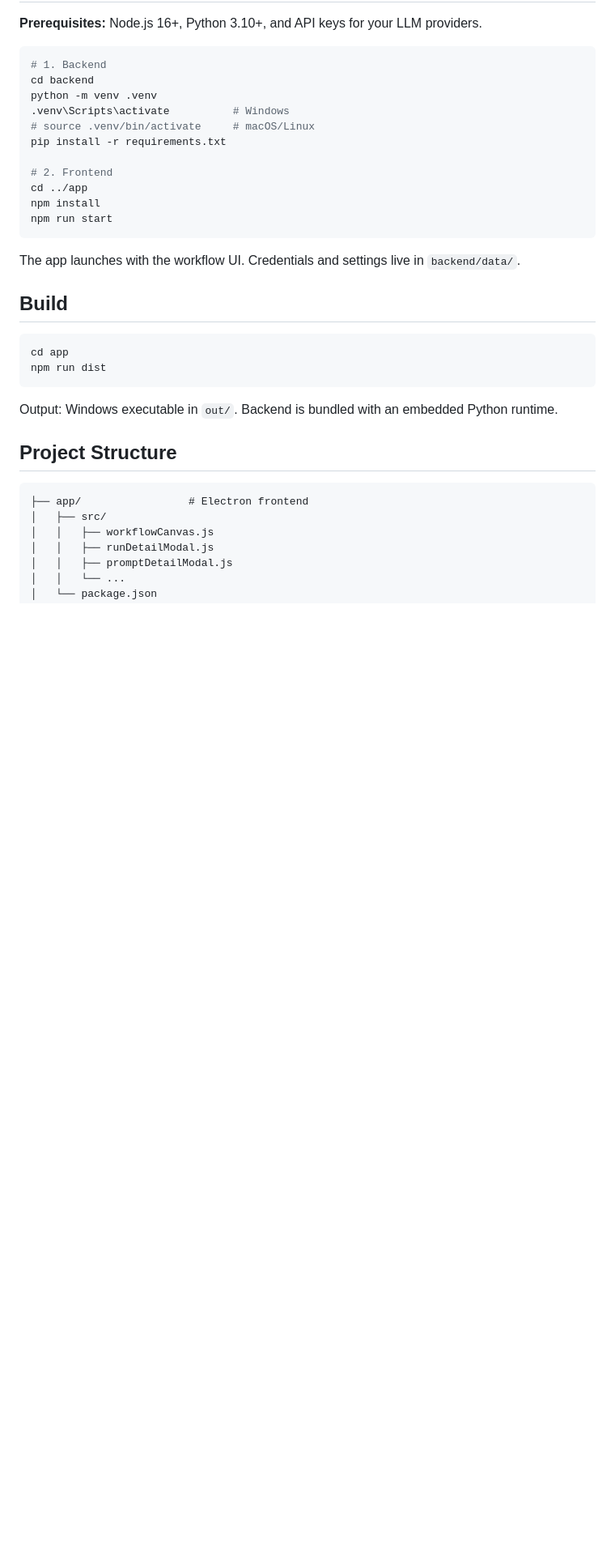
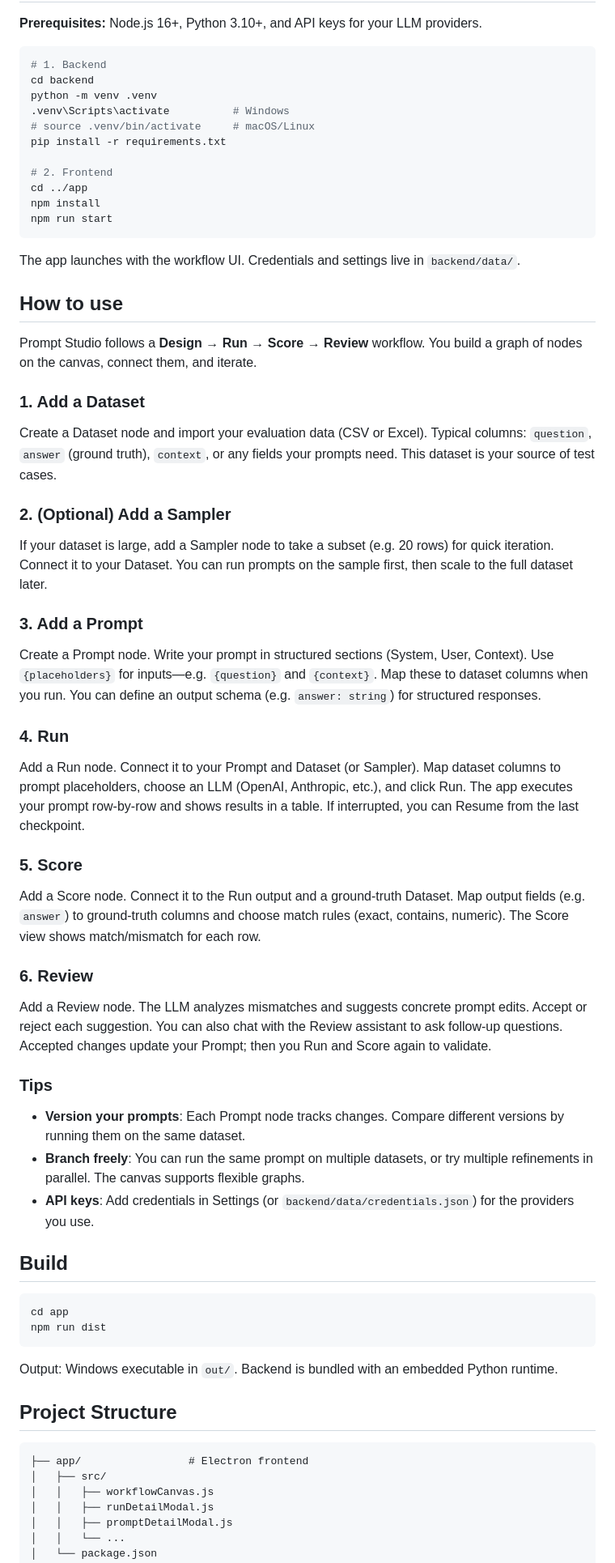
Before and after one commit to Yichuan0712/AnnoBio, a Markdown page: README.md, the part around one of its changes. Shown at 81% size. Drawn GitHub-style; blank space fills up the shorter version.

````diff
--- a/README.md
+++ b/README.md
@@ -51,6 +45,40 @@ npm run start
 ```
 
 The app launches with the workflow UI. Credentials and settings live in `backend/data/`.
+
+## How to use
+
+Prompt Studio follows a **Design → Run → Score → Review** workflow. You build a graph of nodes on the canvas, connect them, and iterate.
+
+### 1. Add a Dataset
+
+Create a Dataset node and import your evaluation data (CSV or Excel). Typical columns: `question`, `answer` (ground truth), `context`, or any fields your prompts need. This dataset is your source of test cases.
+
+### 2. (Optional) Add a Sampler
+
+If your dataset is large, add a Sampler node to take a subset (e.g. 20 rows) for quick iteration. Connect it to your Dataset. You can run prompts on the sample first, then scale to the full dataset later.
+
+### 3. Add a Prompt
+
+Create a Prompt node. Write your prompt in structured sections (System, User, Context). Use `{placeholders}` for inputs—e.g. `{question}` and `{context}`. Map these to dataset columns when you run. You can define an output schema (e.g. `answer: string`) for structured responses.
+
+### 4. Run
+
+Add a Run node. Connect it to your Prompt and Dataset (or Sampler). Map dataset columns to prompt placeholders, choose an LLM (OpenAI, Anthropic, etc.), and click Run. The app executes your prompt row-by-row and shows results in a table. If interrupted, you can Resume from the last checkpoint.
+
+### 5. Score
+
+Add a Score node. Connect it to the Run output and a ground-truth Dataset. Map output fields (e.g. `answer`) to ground-truth columns and choose match rules (exact, contains, numeric). The Score view shows match/mismatch for each row.
+
+### 6. Review
+
+Add a Review node. The LLM analyzes mismatches and suggests concrete prompt edits. Accept or reject each suggestion. You can also chat with the Review assistant to ask follow-up questions. Accepted changes update your Prompt; then you Run and Score again to validate.
+
+### Tips
+
+- **Version your prompts**: Each Prompt node tracks changes. Compare different versions by running them on the same dataset.
+- **Branch freely**: You can run the same prompt on multiple datasets, or try multiple refinements in parallel. The canvas supports flexible graphs.
+- **API keys**: Add credentials in Settings (or `backend/data/credentials.json`) for the providers you use.
 
 ## Build
 
````
Also changed, not shown: other parts of README.md (+2 -22 lines).
